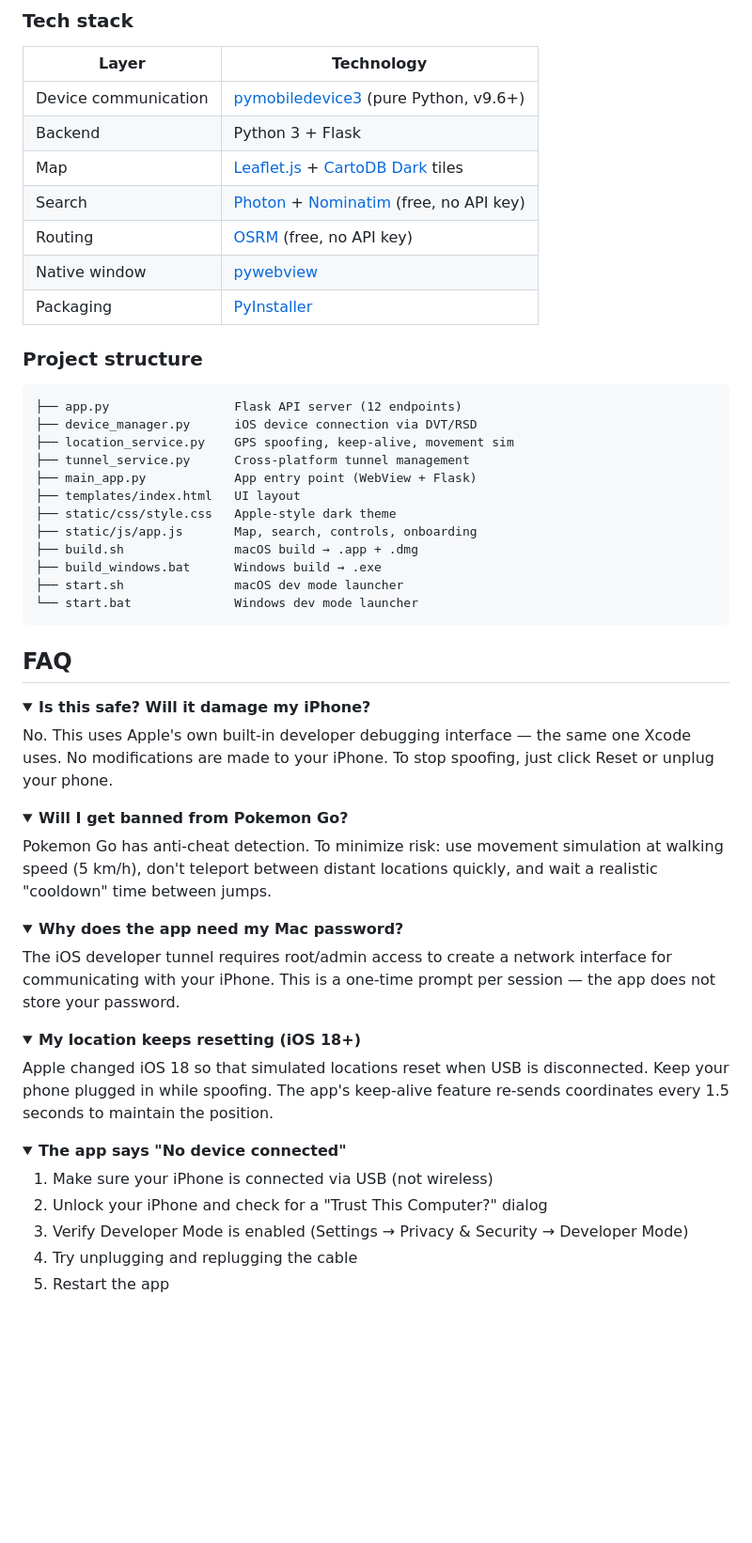
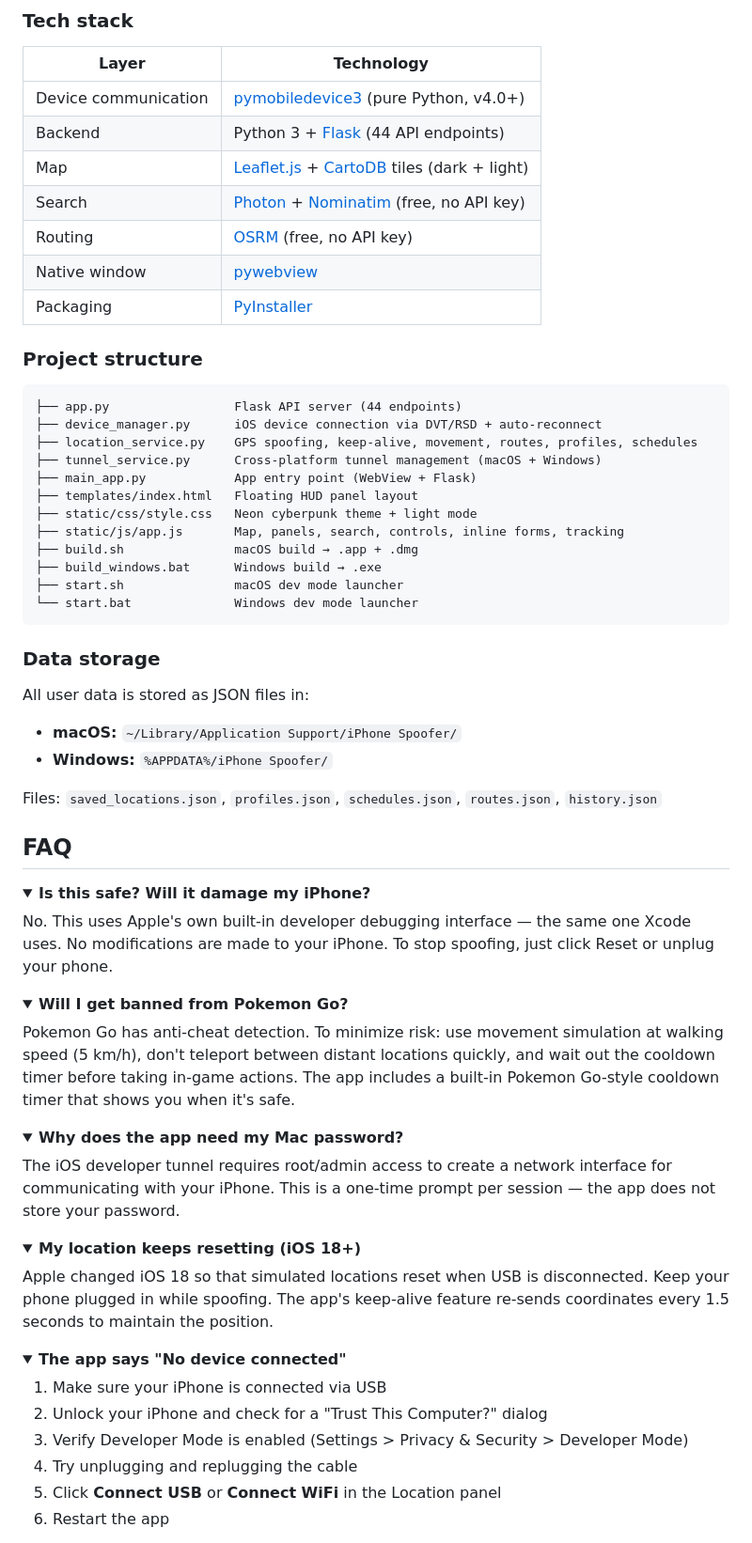
Before and after one commit to gabrielvuksani/iphonespoofer, a Markdown page: README.md, the part around one of its changes. Shown at 94% size. Rendered like a GitHub page; folded sections open; blank space fills up the shorter version.

````diff
--- a/README.md
+++ b/README.md
@@ -126,9 +164,9 @@ build_windows.bat
 
 | Layer | Technology |
 |-------|-----------|
-| Device communication | [pymobiledevice3](https://github.com/doronz88/pymobiledevice3) (pure Python, v9.6+) |
-| Backend | Python 3 + Flask |
-| Map | [Leaflet.js](https://leafletjs.com/) + [CartoDB Dark](https://carto.com/basemaps/) tiles |
+| Device communication | [pymobiledevice3](https://github.com/doronz88/pymobiledevice3) (pure Python, v4.0+) |
+| Backend | Python 3 + [Flask](https://flask.palletsprojects.com/) (44 API endpoints) |
+| Map | [Leaflet.js](https://leafletjs.com/) + [CartoDB](https://carto.com/basemaps/) tiles (dark + light) |
 | Search | [Photon](https://photon.komoot.io/) + [Nominatim](https://nominatim.org/) (free, no API key) |
 | Routing | [OSRM](http://project-osrm.org/) (free, no API key) |
 | Native window | [pywebview](https://pywebview.flowrl.com/) |
@@ -137,19 +175,27 @@ build_windows.bat
 ### Project structure
 
 ```
-├── app.py                 Flask API server (12 endpoints)
-├── device_manager.py      iOS device connection via DVT/RSD
-├── location_service.py    GPS spoofing, keep-alive, movement sim
-├── tunnel_service.py      Cross-platform tunnel management
+├── app.py                 Flask API server (44 endpoints)
+├── device_manager.py      iOS device connection via DVT/RSD + auto-reconnect
+├── location_service.py    GPS spoofing, keep-alive, movement, routes, profiles, schedules
+├── tunnel_service.py      Cross-platform tunnel management (macOS + Windows)
 ├── main_app.py            App entry point (WebView + Flask)
-├── templates/index.html   UI layout
-├── static/css/style.css   Apple-style dark theme
-├── static/js/app.js       Map, search, controls, onboarding
+├── templates/index.html   Floating HUD panel layout
+├── static/css/style.css   Neon cyberpunk theme + light mode
+├── static/js/app.js       Map, panels, search, controls, inline forms, tracking
 ├── build.sh               macOS build → .app + .dmg
 ├── build_windows.bat      Windows build → .exe
 ├── start.sh               macOS dev mode launcher
 └── start.bat              Windows dev mode launcher
 ```
+
+### Data storage
+
+All user data is stored as JSON files in:
+- **macOS:** `~/Library/Application Support/iPhone Spoofer/`
+- **Windows:** `%APPDATA%/iPhone Spoofer/`
+
+Files: `saved_locations.json`, `profiles.json`, `schedules.json`, `routes.json`, `history.json`
 
 ## FAQ
 
@@ -162,7 +208,7 @@ No. This uses Apple's own built-in developer debugging interface — the same on
 <details>
 <summary><strong>Will I get banned from Pokemon Go?</strong></summary>
 
-Pokemon Go has anti-cheat detection. To minimize risk: use movement simulation at walking speed (5 km/h), don't teleport between distant locations quickly, and wait a realistic "cooldown" time between jumps.
+Pokemon Go has anti-cheat detection. To minimize risk: use movement simulation at walking speed (5 km/h), don't teleport between distant locations quickly, and wait out the cooldown timer before taking in-game actions. The app includes a built-in Pokemon Go-style cooldown timer that shows you when it's safe.
 </details>
 
 <details>
@@ -180,9 +226,10 @@ Apple changed iOS 18 so that simulated locations reset when USB is disconnected.
 <details>
 <summary><strong>The app says "No device connected"</strong></summary>
 
-1. Make sure your iPhone is connected via USB (not wireless)
+1. Make sure your iPhone is connected via USB
 2. Unlock your iPhone and check for a "Trust This Computer?" dialog
-3. Verify Developer Mode is enabled (Settings → Privacy & Security → Developer Mode)
+3. Verify Developer Mode is enabled (Settings > Privacy & Security > Developer Mode)
 4. Try unplugging and replugging the cable
-5. Restart the app
+5. Click **Connect USB** or **Connect WiFi** in the Location panel
+6. Restart the app
 </details>
````
Also changed, not shown: other parts of README.md (+75 -15 lines).
